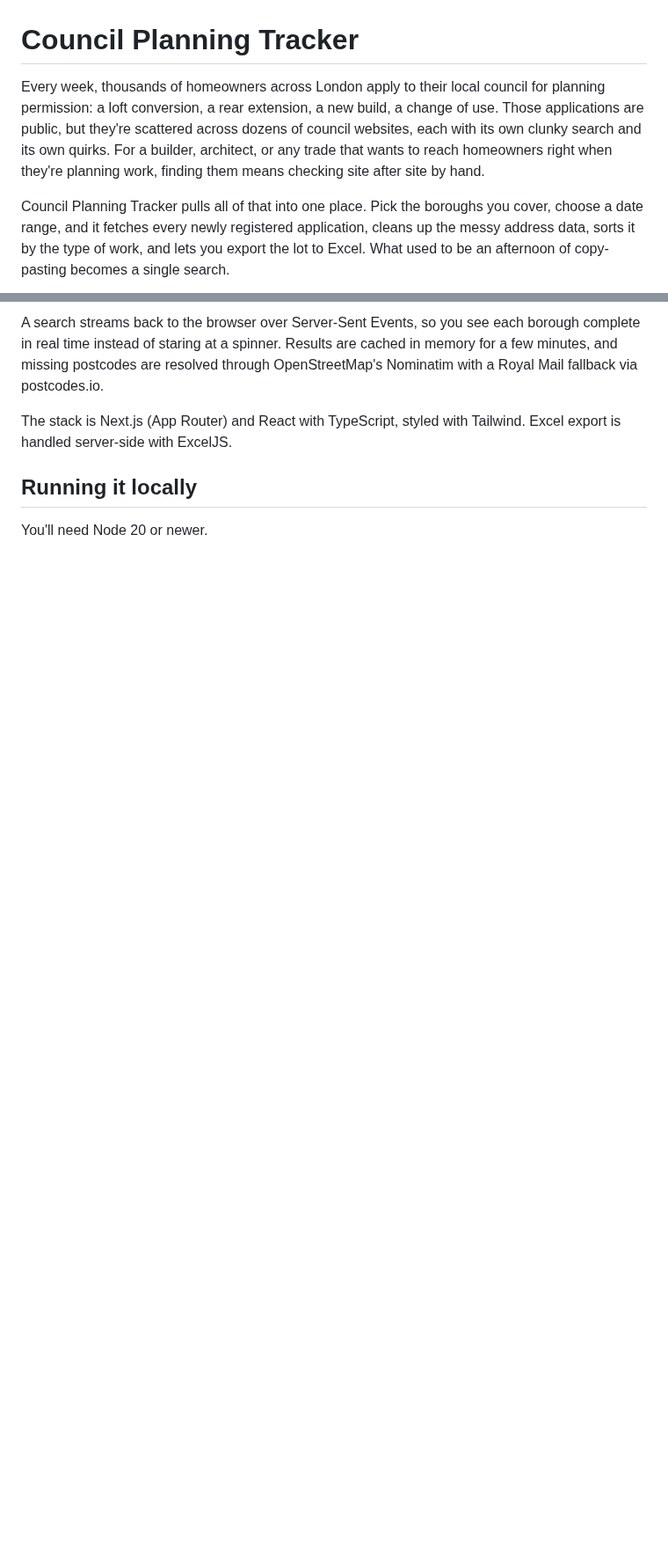
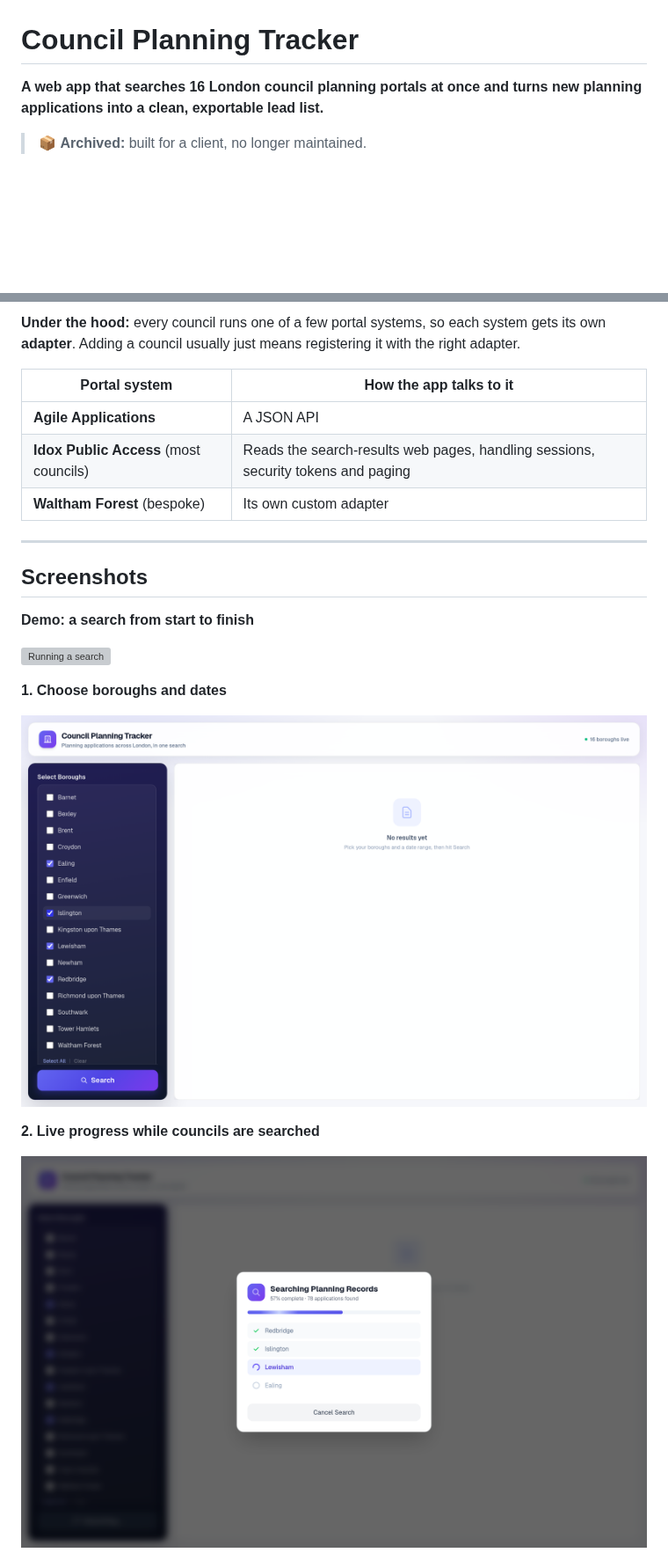
Before and after one commit to datasalman/council-planning-tracker, a Markdown page: README.md, 2 parts joined by grey strips. Shown at 88% size. Drawn GitHub-style; pictures changed too: docs/screenshot-1.png (added), docs/screenshot-2.png (added); blank space fills up the shorter version; grey boxes are pictures that could not be loaded.

```diff
--- a/README.md
+++ b/README.md
@@ -1,15 +1,6 @@
 # Council Planning Tracker
 
-Every week, thousands of homeowners across London apply to their local council for
-planning permission: a loft conversion, a rear extension, a new build, a change of
-use. Those applications are public, but they're scattered across dozens of council
-websites, each with its own clunky search and its own quirks. For a builder,
-architect, or any trade that wants to reach homeowners right when they're planning
-work, finding them means checking site after site by hand.
+**A web app that searches 16 London council planning portals at once and turns new planning applications into a clean, exportable lead list.**
 
-Council Planning Tracker pulls all of that into one place. Pick the boroughs you
-cover, choose a date range, and it fetches every newly registered application,
-cleans up the messy address data, sorts it by the type of work, and lets you export
-the lot to Excel. What used to be an afternoon of copy-pasting becomes a single
-search.
+> 📦 **Archived:** built for a client, no longer maintained.
 
@@ -52,12 +44,25 @@ a matter of registering it with the right adapter:
 
-A search streams back to the browser over Server-Sent Events, so you see each
-borough complete in real time instead of staring at a spinner. Results are cached in
-memory for a few minutes, and missing postcodes are resolved through OpenStreetMap's
-Nominatim with a Royal Mail fallback via postcodes.io.
+**Under the hood:** every council runs one of a few portal systems, so each system gets its own **adapter**. Adding a council usually just means registering it with the right adapter.
 
-The stack is Next.js (App Router) and React with TypeScript, styled with Tailwind.
-Excel export is handled server-side with ExcelJS.
+| Portal system | How the app talks to it |
+|---|---|
+| **Agile Applications** | A JSON API |
+| **Idox Public Access** (most councils) | Reads the search-results web pages, handling sessions, security tokens and paging |
+| **Waltham Forest** (bespoke) | Its own custom adapter |
 
-## Running it locally
+---
 
-You'll need Node 20 or newer.
+## Screenshots
+
+**Demo: a search from start to finish**
+
+![Running a search](docs/demo.gif)
+
+**1. Choose boroughs and dates**
+
+![Borough and date selection](docs/screenshot-1.png)
+
+**2. Live progress while councils are searched**
+
+![Search progress, borough by borough](docs/screenshot-2.png)
+
```
Also changed, not shown: other parts of README.md (+88 -64 lines), docs/screenshot-3.png (added), docs/screenshot-4.png (added).
